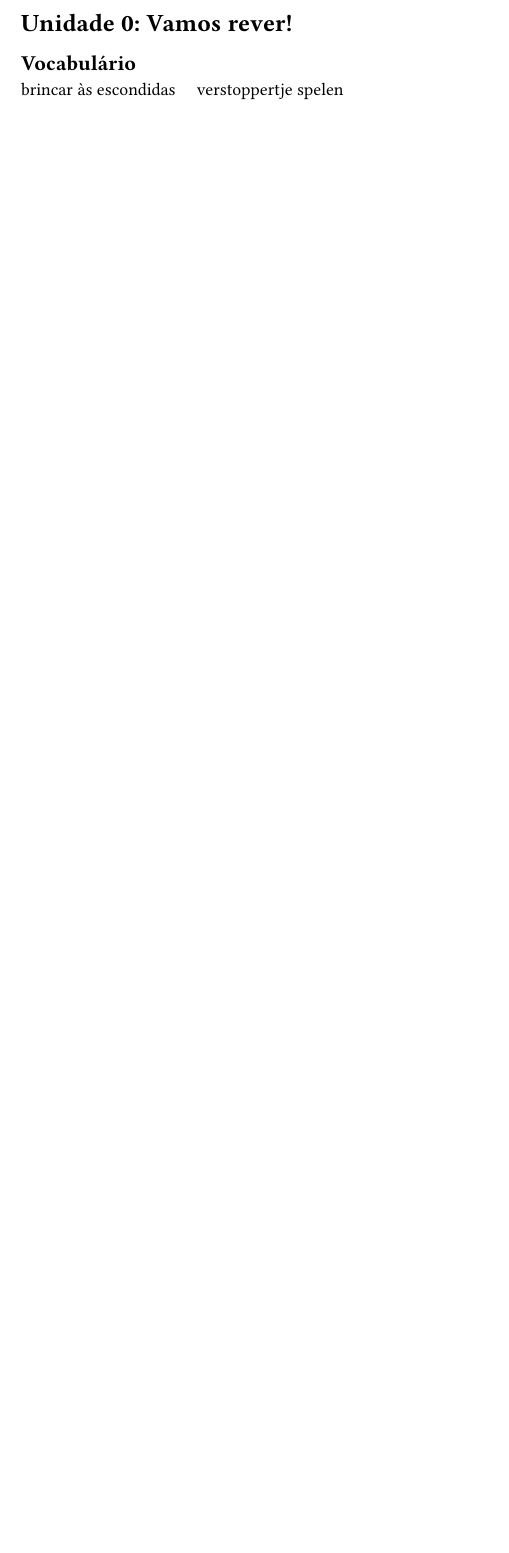
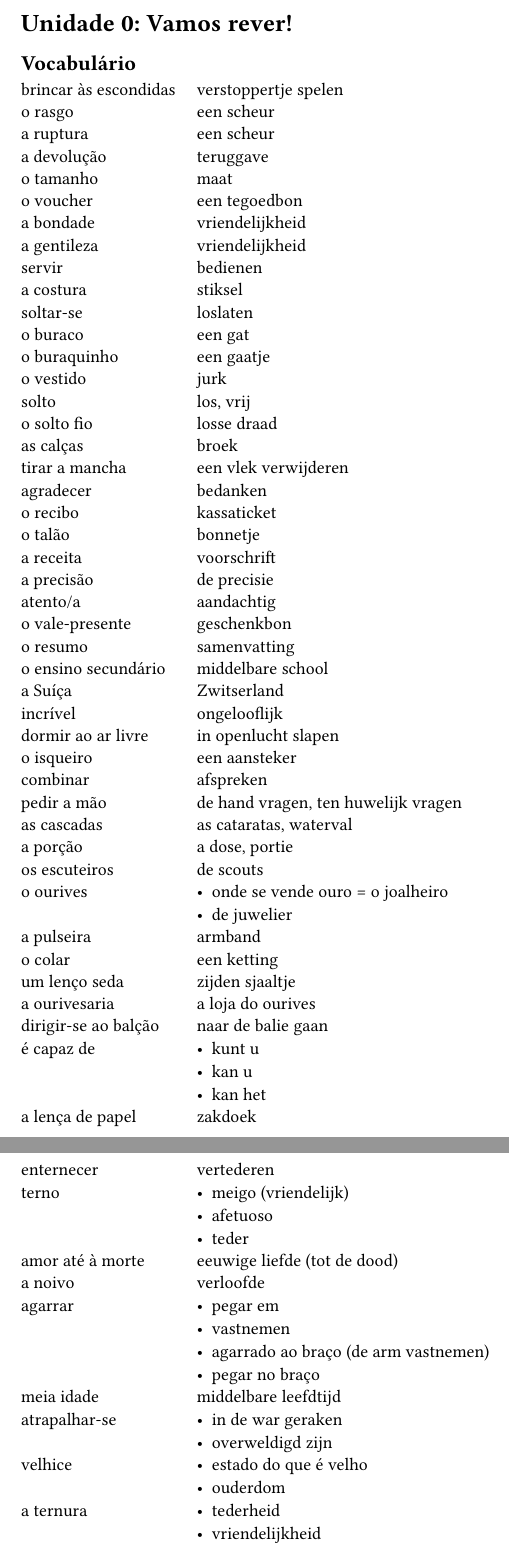
Before and after one commit to tomvercaut/portugues_em_foco_3, a Typst document (unidade_00.typ): part of the page before the commit and two parts of pages 1 and 2 of 2 after it, the two joined at a grey line, cut so that both start at the same text, the shorter picture padded with empty space. Compiled offline with Typst 0.15.

Commit message:
Added vocabulary and corrected conjuntivo.

```diff
--- a/unidade_00.typ
+++ b/unidade_00.typ
@@ -7,5 +7,68 @@
   rows:
   (
     [brincar às escondidas], [verstoppertje spelen],
+    [o rasgo],[een scheur],
+    [a ruptura],[een scheur],
+    [a devolução],[teruggave],
+    [o tamanho],[maat],
+    [o voucher],[een tegoedbon],
+    [a bondade],[vriendelijkheid],
+    [a gentileza],[vriendelijkheid],
+    [servir],[bedienen],
+    [a costura],[stiksel],
+    [soltar-se],[loslaten],
+    [o buraco],[een gat],
+    [o buraquinho],[een gaatje],
+    [o vestido],[jurk],
+    [solto],[los, vrij],
+    [o solto fio],[losse draad],
+    [as calças],[broek],
+    [tirar a mancha],[een vlek verwijderen],
+    [agradecer],[bedanken],
+    [o recibo],[kassaticket],
+    [o talão],[bonnetje],
+    [a receita],[voorschrift],
+    [a precisão],[de precisie],
+    [atento/a],[aandachtig],
+    [o vale-presente],[geschenkbon],
+    [o resumo],[samenvatting],
+    [o ensino secundário],[middelbare school],
+    [a Suíça],[Zwitserland],
+    [incrível],[ongelooflijk],
+    [dormir ao ar livre],[in openlucht slapen],
+    [o isqueiro],[een aansteker],
+    [combinar],[afspreken],
+    [pedir a mão],[de hand vragen, ten huwelijk vragen],
+    [as cascadas],[as cataratas, waterval],
+    [a porção],[a dose, portie],
+    [os escuteiros],[de scouts],
+    [o ourives],[- onde se vende ouro = o joalheiro
+                 - de juwelier],
+    [a pulseira],[armband],
+    [o colar],[een ketting],
+    [um lenço seda],[zijden sjaaltje],
+    [a ourivesaria],[a loja do ourives],
+    [dirigir-se ao balção],[naar de balie gaan],
+    [é capaz de],[- kunt u
+                  - kan u
+                  - kan het],
+    [a lença de papel],[zakdoek],
+    [enternecer],[vertederen],
+    [terno],[- meigo (vriendelijk)
+             - afetuoso
+             - teder],
+    [amor até à morte],[eeuwige liefde (tot de dood)],
+    [a noivo],[verloofde],
+    [agarrar],[- pegar em
+               - vastnemen
+               - agarrado ao braço (de arm vastnemen)
+               - pegar no braço],
+    [meia idade],[middelbare leefdtijd],
+    [atrapalhar-se],[- in de war geraken
+                     - overweldigd zijn],
+    [ velhice],[- estado do que é velho
+                - ouderdom],
+    [a ternura],[- tederheid
+                 - vriendelijkheid],
   )
 )
```
Also changed, not shown: conjuntivo.typ (+10 -4 lines).
